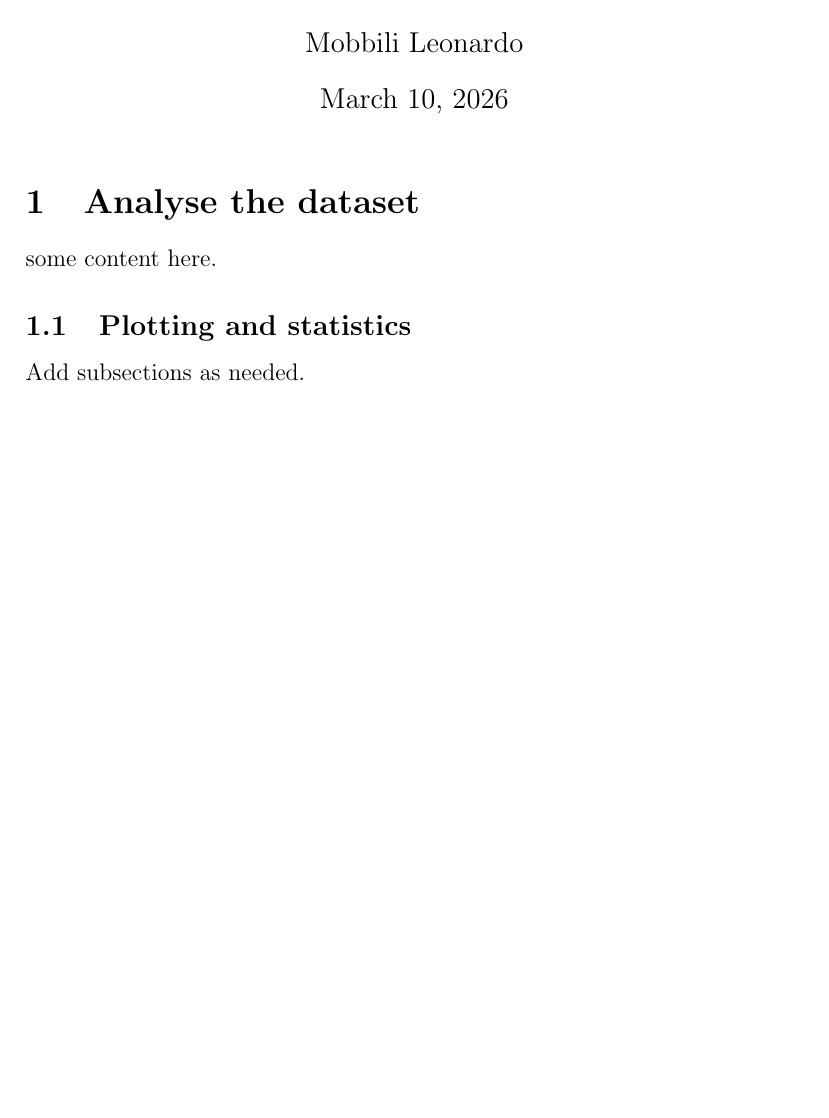
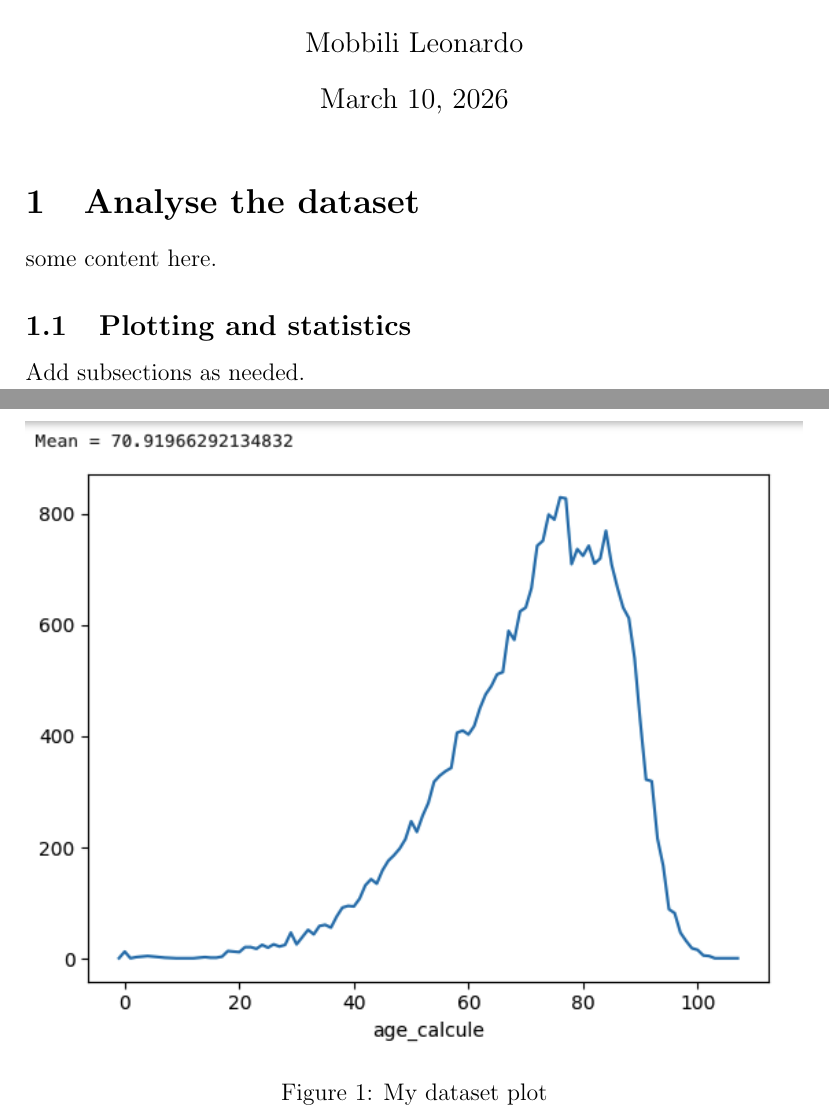
Before and after one commit to leomob24/LaTexWorkDocs, a LaTeX document (main.tex): part of the page before the commit and two parts of pages 1 and 2 of 2 after it, the two joined at a grey line, cut so that both start at the same text, the shorter picture padded with empty space. Compiled offline with pdfLaTeX.

Commit message:
first image

```diff
--- a/main.tex
+++ b/main.tex
@@ -1,4 +1,6 @@
 \documentclass[12pt]{article}
+\usepackage{graphicx}
+\graphicspath{ {./images/} }
 
 \title{Work at the Mdls Lab Documentation}
 \author{Mobbili Leonardo}
@@ -12,6 +14,12 @@ some content here.
 
 \subsection{Plotting and statistics}
 Add subsections as needed.
+\begin{figure}[ht]
+  \centering
+  \includegraphics[width=\linewidth]{plot}
+  \caption{My dataset plot}
+  \label{fig:dataset-plot}
+\end{figure}
 
 
 \end{document}
```
Also changed, not shown: images/plot.png (added), main.pdf, 8 other files.
